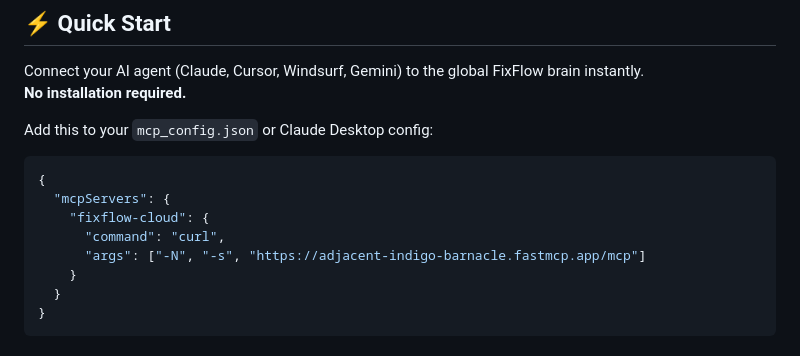
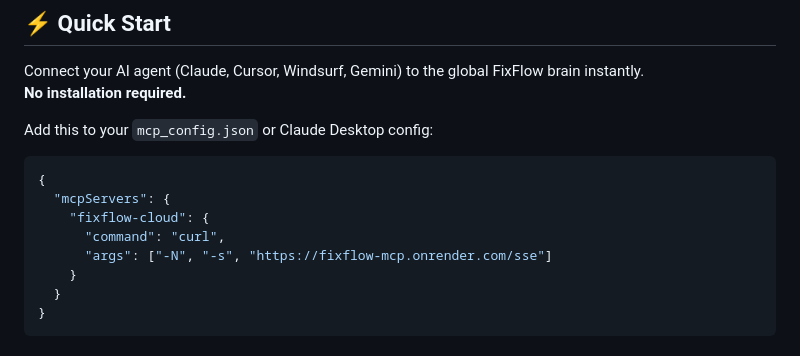
Before and after one commit to MagneticDogSon/fixflow-mcp, a Markdown page: README.md, the part around the change. GitHub-like rendering.

Commit message:
docs: update server URL to public Render endpoint

```diff
--- a/README.md
+++ b/README.md
@@ -44,7 +44,7 @@ Add this to your `mcp_config.json` or Claude Desktop config:
   "mcpServers": {
     "fixflow-cloud": {
       "command": "curl",
-      "args": ["-N", "-s", "https://adjacent-indigo-barnacle.fastmcp.app/mcp"]
+      "args": ["-N", "-s", "https://fixflow-mcp.onrender.com/sse"]
     }
   }
 }
```
